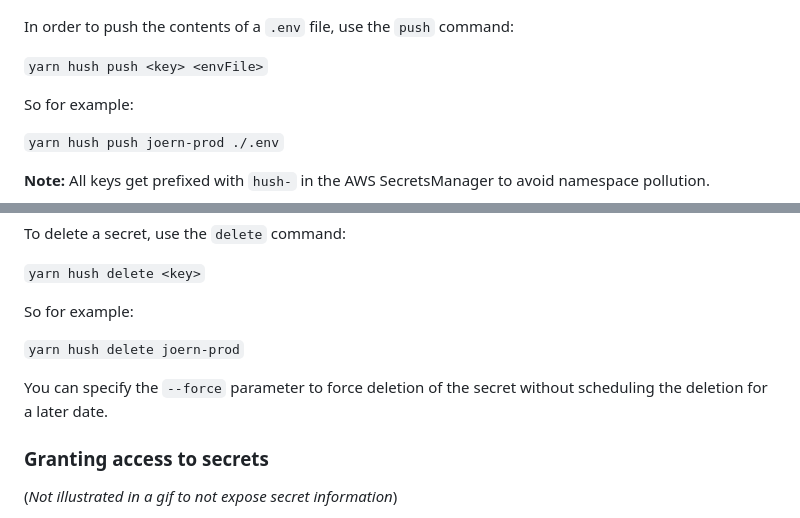
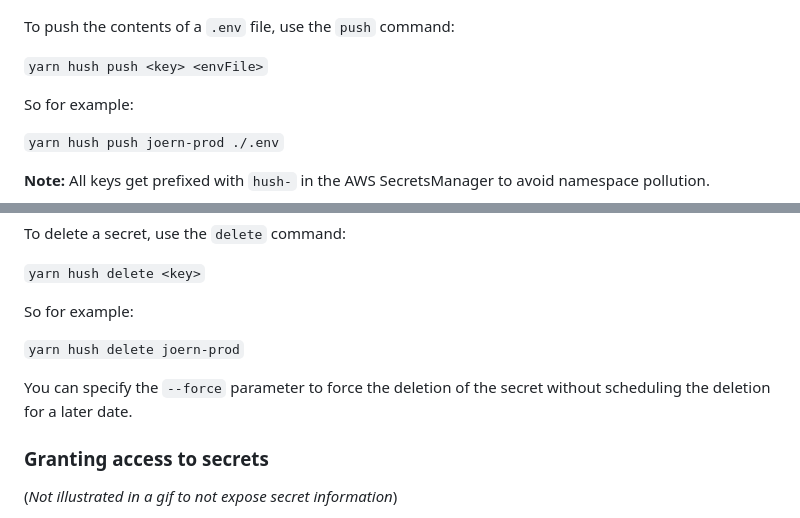
Before and after one commit to kernpunkt/hush, a Markdown page: README.md, 2 parts joined by grey strips. Rendered like a GitHub page.

```diff
--- a/README.md
+++ b/README.md
@@ -32,7 +32,7 @@ Before running either of the commands Hush! provides (see below), it's important
 
 ![](/docs/hush-push.gif)
 
-In order to push the contents of a `.env` file, use the `push` command:
+To push the contents of a `.env` file, use the `push` command:
 
 `yarn hush push <key> <envFile>`
 
@@ -72,7 +72,7 @@ So for example:
 
 `yarn hush delete joern-prod`
 
-You can specify the `--force` parameter to force deletion of the secret without scheduling the deletion for a later date.
+You can specify the `--force` parameter to force the deletion of the secret without scheduling the deletion for a later date.
 
 ### Granting access to secrets
 
```
Also changed, not shown: other parts of README.md (+5 -5 lines).
